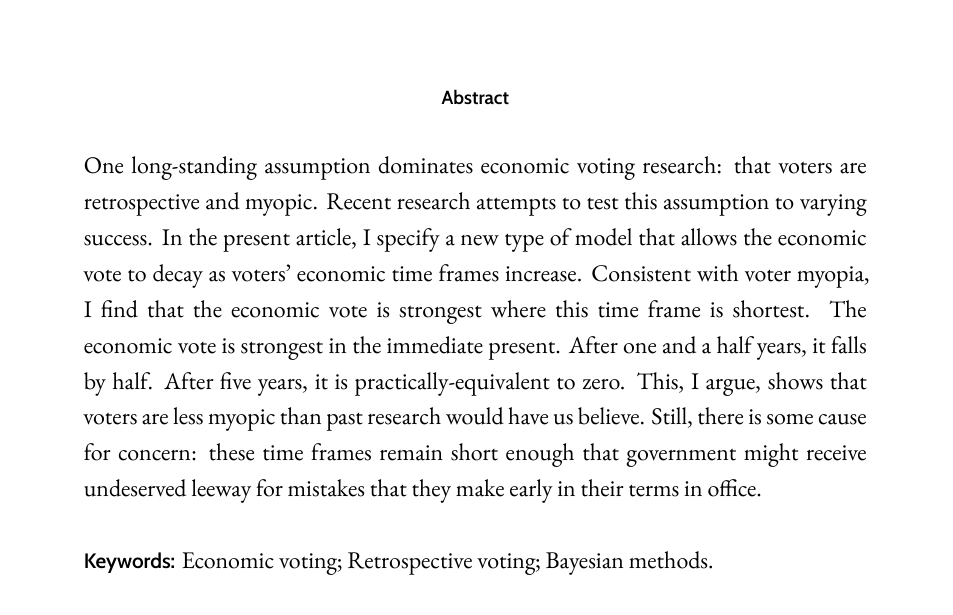
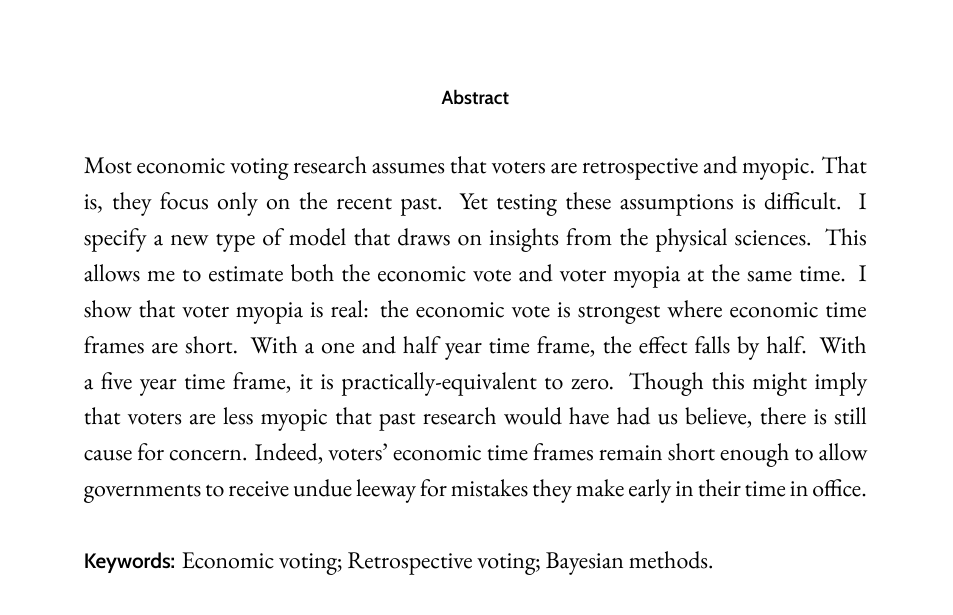
Before and after one commit to jackobailey/half_life, an R Markdown document (_paper/econ-half-life.Rmd): part of page 1 of 20, cut so that both start at the same text. The pictures show the output file _paper/econ-half-life.pdf that the author committed with the source.

Commit message:
New abstract

```diff
--- a/_paper/econ-half-life.Rmd
+++ b/_paper/econ-half-life.Rmd
@@ -9,7 +9,7 @@
   | \small This version: `r format(Sys.time(), '%B %d, %Y')`
   | Click \href{https://www.github.com/jackobailey/econ_half_life}{\textbf{here}} for replication materials.
 abstract: |
-  | One long-standing assumption dominates economic voting research: that voters are retrospective and myopic. Recent research attempts to test this assumption to varying success. In the present article, I specify a new type of model that allows the economic vote to decay as voters' economic time frames increase. Consistent with voter myopia, I find that the economic vote is strongest where this time frame is shortest. The economic vote is strongest in the immediate present. After one and a half years, it falls by half. After five years, it is practically-equivalent to zero. This, I argue, shows that voters are less myopic than past research would have us believe. Still, there is some cause for concern: these time frames remain short enough that government might receive undeserved leeway for mistakes that they make early in their terms in office.
+  | Most economic voting research assumes that voters are retrospective and myopic. That is, they focus only on the recent past. Yet testing these assumptions is difficult. I specify a new type of model that draws on insights from the physical sciences. This allows me to estimate both the economic vote and voter myopia at the same time. I show that voter myopia is real: the economic vote is strongest where economic time frames are short. With a one and half year time frame, the effect falls by half. With a five year time frame, it is practically-equivalent to zero. Though this might imply that voters are less myopic that past research would have had us believe, there is still cause for concern. Indeed, voters' economic time frames remain short enough to allow governments to receive undue leeway for mistakes they make early in their time in office.
   |
   | \textsf{\textbf{Keywords:}} Economic voting; Retrospective voting; Bayesian methods.
 indent: yes
```
Also changed, not shown: _paper/econ-half-life.pdf.
